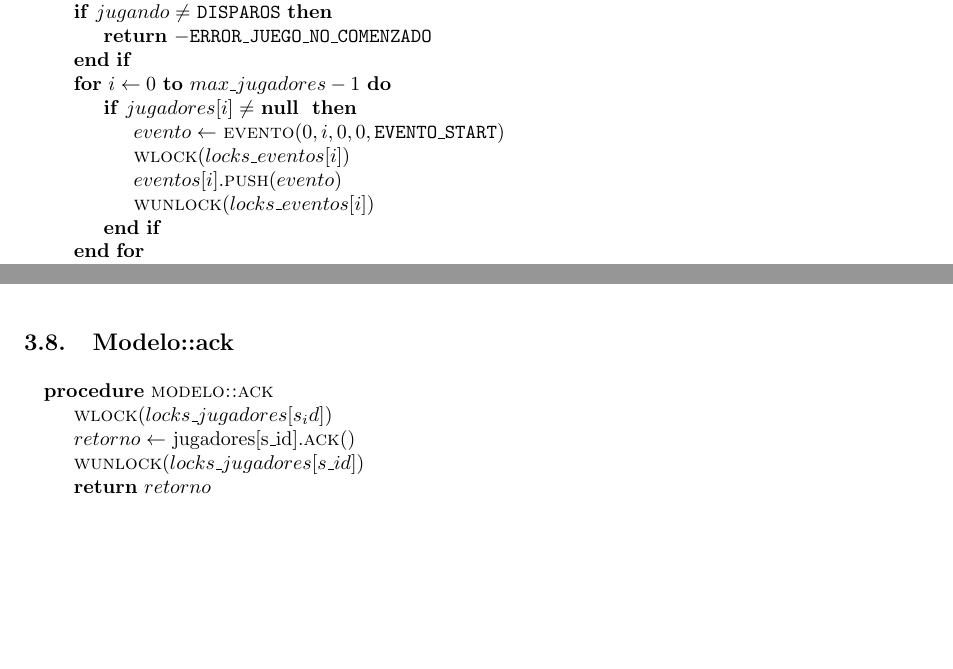
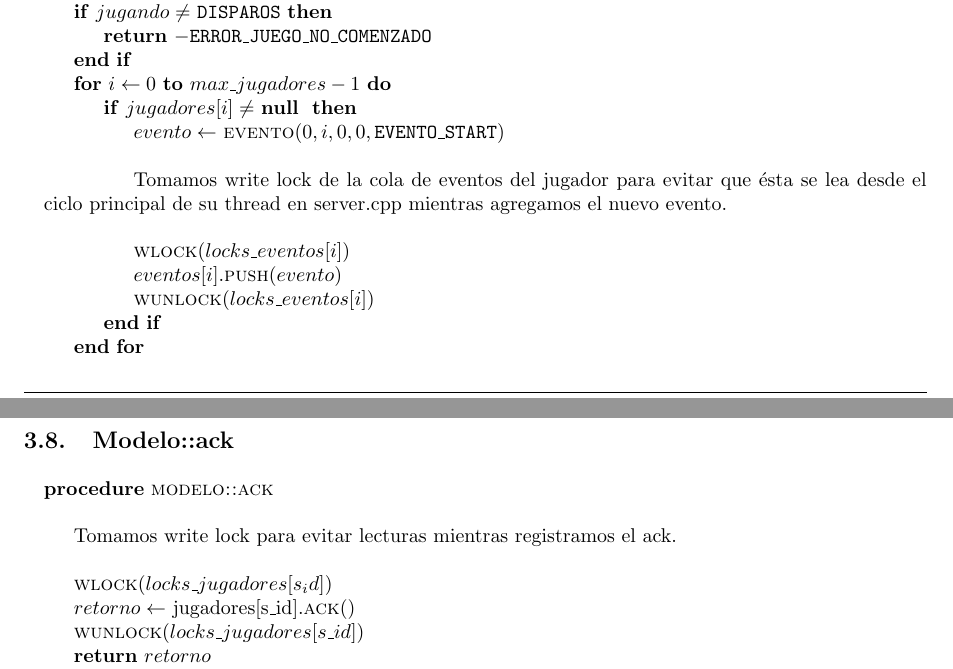
Before and after one commit to LeandroLovisolo/SSOO-TP2, a LaTeX document (tex/informe.tex): two parts of pages 6 and 7 of 11, joined at a grey line, cut so that both start at the same text, the shorter picture padded with empty space. Compiled offline with pdfLaTeX.

Commit message:
Modelo::finalizar y Modelo::ack: comentarios

```diff
--- a/tex/informe.tex
+++ b/tex/informe.tex
@@ -402,6 +402,9 @@ Si no se abriera este método en los dos casos mencionados, tendríamos un únic
     	\For{$i \leftarrow 0$ \To $max\_jugadores - 1$}
     		\If{$jugadores[i] \neq$ \Null}
     			\State $evento  \leftarrow$ \Fn{evento}{0, i, 0, 0, \texttt{EVENTO\_START}}
+                \State
+                \State Tomamos write lock de la cola de eventos del jugador para evitar que ésta se lea desde el ciclo principal de su thread en server.cpp mientras agregamos el nuevo evento.
+                \State
     			\State \Fn{wlock}{locks\_eventos[i]}
     			\State $eventos[i].$\Fn{push}{evento}
     			\State \Fn{wunlock}{locks\_eventos[i]}
@@ -417,6 +420,9 @@ Si no se abriera este método en los dos casos mencionados, tendríamos un únic
 
 \begin{pseudo}
     \Procedure{modelo::ack}{}
+        \State
+        \State Tomamos write lock para evitar lecturas mientras registramos el ack.
+        \State
     	\State \Fn{wlock}{locks\_jugadores[s_id]}
     	\State $retorno \leftarrow$ jugadores[s\_id].\Fn{ack}{}
     	\State \Fn{wunlock}{locks\_jugadores[s\_id]}
```
